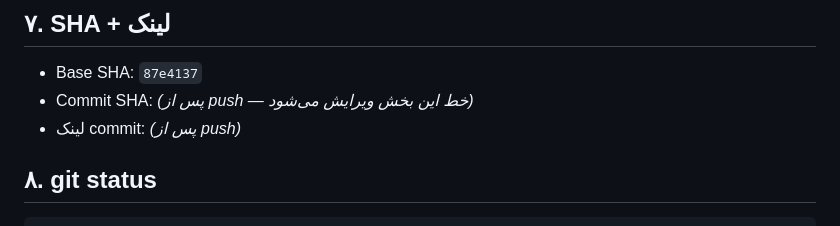
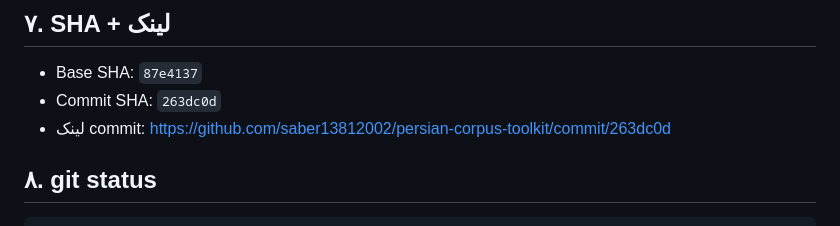
Before and after one commit to saber13812002/persian-corpus-toolkit, a Markdown page: docs/PCM-13-ACCEPTANCE.md, the part around the change. GitHub-like rendering.

Commit message:
docs: PCM-13 backfill commit SHA (263dc0d) into report

```diff
--- a/docs/PCM-13-ACCEPTANCE.md
+++ b/docs/PCM-13-ACCEPTANCE.md
@@ -124,8 +124,8 @@ backend/test_word_factory.py       (24 تست: WF-01..WF-13)
 ## ۷. SHA + لینک
 
 - Base SHA: `87e4137`
-- Commit SHA: *(پس از push — خط این بخش ویرایش می‌شود)*
-- لینک commit: *(پس از push)*
+- Commit SHA: `263dc0d`
+- لینک commit: https://github.com/saber13812002/persian-corpus-toolkit/commit/263dc0d
 
 ## ۸. git status
 
```
